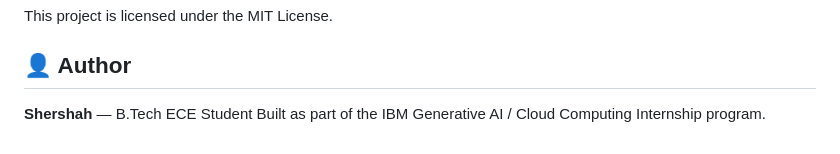
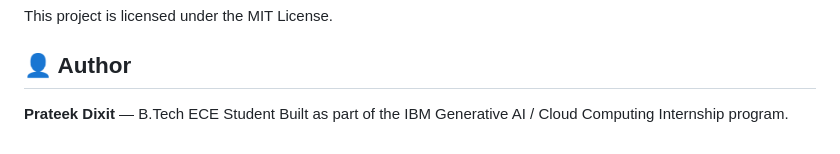
Before and after one commit to PrateekDixit-Tech/certivault-aws-certificate-locker, a Markdown page: README.md, the part around the change. Drawn GitHub-style.

```diff
--- a/README.md
+++ b/README.md
@@ -124,5 +124,5 @@ This project is licensed under the MIT License.
 
 ## 👤 Author
 
-**Shershah** — B.Tech ECE Student
+**Prateek Dixit** — B.Tech ECE Student
 Built as part of the IBM Generative AI / Cloud Computing Internship program.
```
